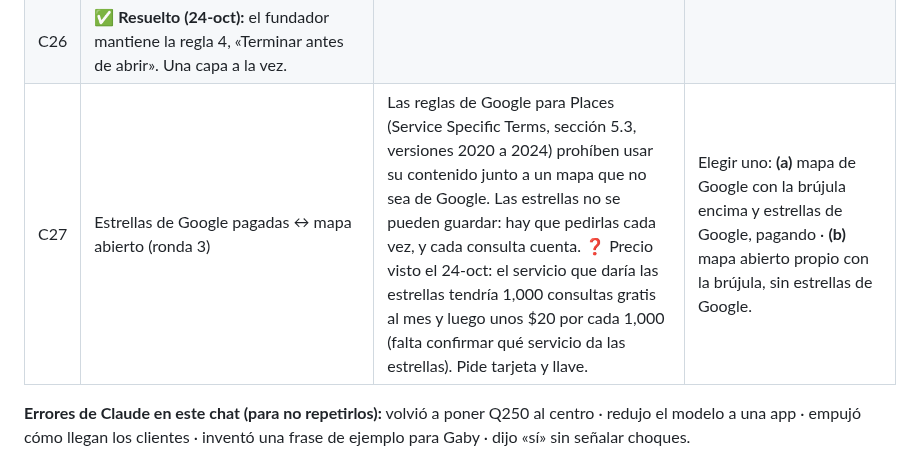
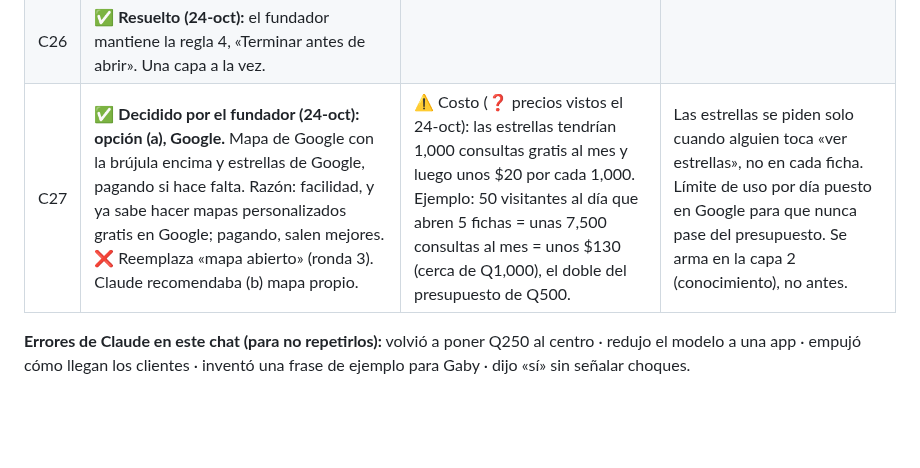
Before and after one commit to diegosamgt-lang/nAIhual, a Markdown page: docs/nAIhual.md, the part around the change. Drawn GitHub-style; blank space fills up the shorter version.

Commit message:
Bases: el fundador elige Google para mapa y estrellas, con límite de gasto
Co-Authored-By: Claude Opus 5.5 <noreply@anthropic.com>
Claude-Session: https://claude.ai/code/session_01Nbv5eeWgFCHHdsDujWqJf9

```diff
--- a/docs/nAIhual.md
+++ b/docs/nAIhual.md
@@ -205,7 +205,7 @@ Ajq'ij (cultura)                                                          ▼
 | C24 | 🟡 **Decisión del fundador (24-oct):** estrellas de Google aunque se pague, si es más fácil o da ventajas. ❌ Reemplaza «nada de dinero en Maps» para las estrellas. | Ver C27: choca con «mapa abierto». | |
 | C25 | «Los agentes como equipo» ↔ trato justo | Son amigos que darían su tiempo gratis. | Preguntarle a cada uno cuánto puede dar, y que sea su decisión. |
 | C26 | ✅ **Resuelto (24-oct):** el fundador mantiene la regla 4, «Terminar antes de abrir». Una capa a la vez. | | |
-| C27 | Estrellas de Google pagadas ↔ mapa abierto (ronda 3) | Las reglas de Google para Places (Service Specific Terms, sección 5.3, versiones 2020 a 2024) prohíben usar su contenido junto a un mapa que no sea de Google. Las estrellas no se pueden guardar: hay que pedirlas cada vez, y cada consulta cuenta. ❓ Precio visto el 24-oct: el servicio que daría las estrellas tendría 1,000 consultas gratis al mes y luego unos $20 por cada 1,000 (falta confirmar qué servicio da las estrellas). Pide tarjeta y llave. | Elegir uno: **(a)** mapa de Google con la brújula encima y estrellas de Google, pagando · **(b)** mapa abierto propio con la brújula, sin estrellas de Google. |
+| C27 | ✅ **Decidido por el fundador (24-oct): opción (a), Google.** Mapa de Google con la brújula encima y estrellas de Google, pagando si hace falta. Razón: facilidad, y ya sabe hacer mapas personalizados gratis en Google; pagando, salen mejores. ❌ Reemplaza «mapa abierto» (ronda 3). Claude recomendaba (b) mapa propio. | ⚠️ Costo (❓ precios vistos el 24-oct): las estrellas tendrían 1,000 consultas gratis al mes y luego unos $20 por cada 1,000. Ejemplo: 50 visitantes al día que abren 5 fichas = unas 7,500 consultas al mes = unos $130 (cerca de Q1,000), el doble del presupuesto de Q500. | Las estrellas se piden solo cuando alguien toca «ver estrellas», no en cada ficha. Límite de uso por día puesto en Google para que nunca pase del presupuesto. Se arma en la capa 2 (conocimiento), no antes. |
 
 **Errores de Claude en este chat (para no repetirlos):** volvió a poner Q250 al centro · redujo el modelo a una app · empujó cómo llegan los clientes · inventó una frase de ejemplo para Gaby · dijo «sí» sin señalar choques.
 
```
